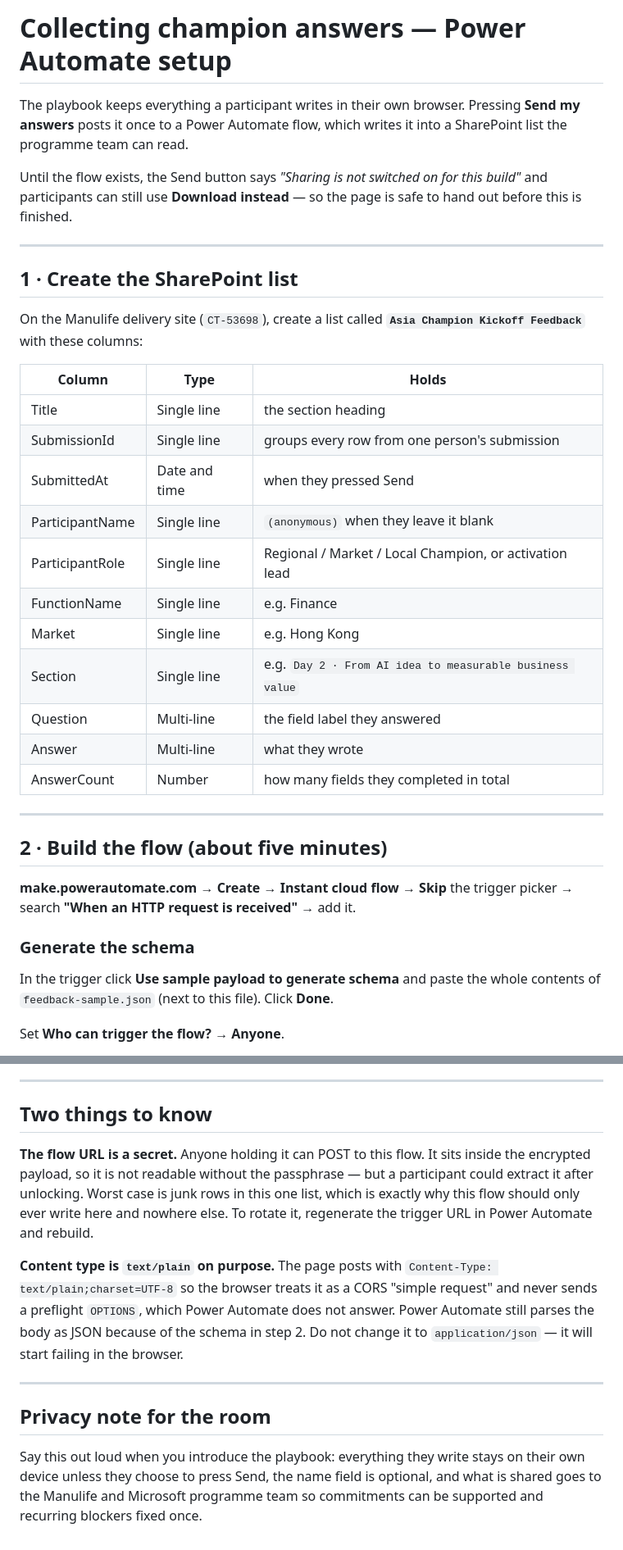
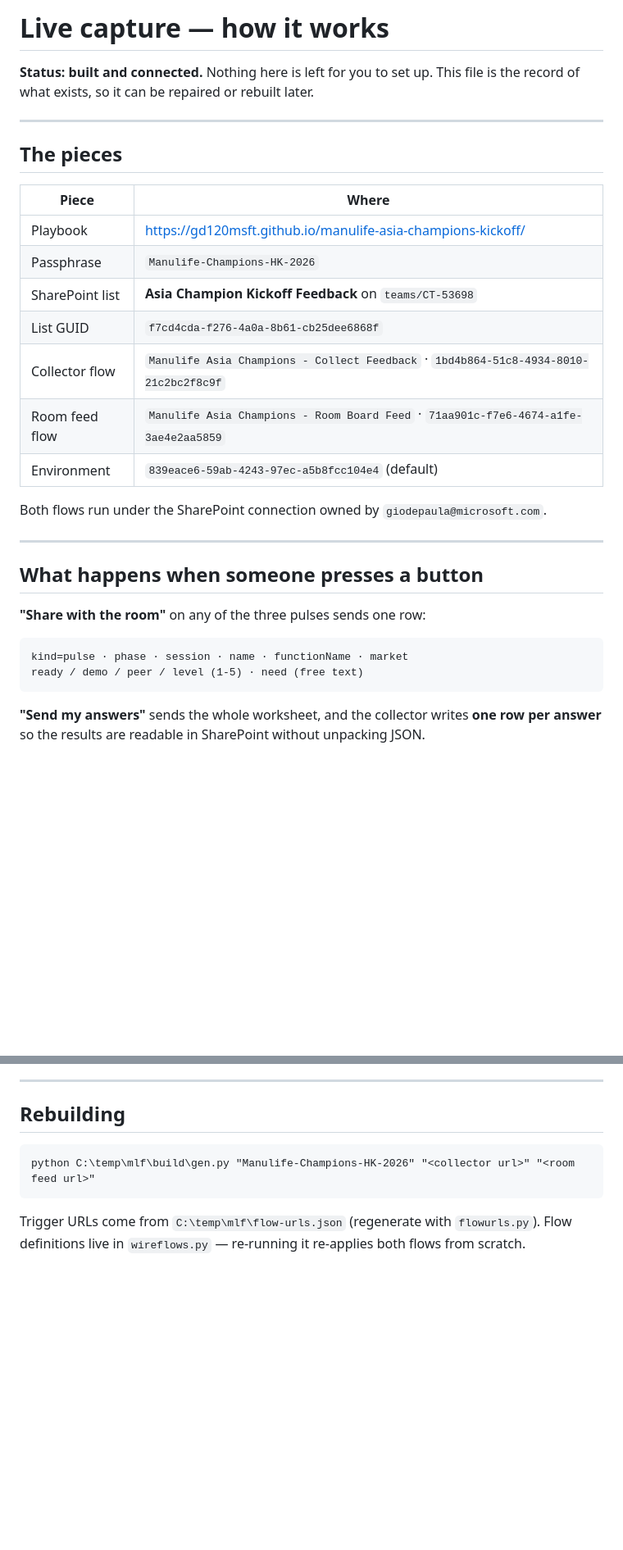
Before and after one commit to GD120MSFT/manulife-asia-champions-kickoff, a Markdown page: FLOW-SETUP.md, 2 parts joined by grey strips. Shown at 82% size. Drawn GitHub-style; blank space fills up the shorter version.

````diff
--- a/FLOW-SETUP.md
+++ b/FLOW-SETUP.md
@@ -1,44 +1,36 @@
-# Collecting champion answers — Power Automate setup
+# Live capture — how it works
 
-The playbook keeps everything a participant writes in their own browser. Pressing
-**Send my answers** posts it once to a Power Automate flow, which writes it into a
-SharePoint list the programme team can read.
-
-Until the flow exists, the Send button says *"Sharing is not switched on for this
-build"* and participants can still use **Download instead** — so the page is
-safe to hand out before this is finished.
+**Status: built and connected.** Nothing here is left for you to set up.
+This file is the record of what exists, so it can be repaired or rebuilt later.
 
 ---
 
-## 1 · Create the SharePoint list
+## The pieces
 
-On the Manulife delivery site (`CT-53698`), create a list called
-**`Asia Champion Kickoff Feedback`** with these columns:
+| Piece | Where |
+|---|---|
+| Playbook | https://gd120msft.github.io/manulife-asia-champions-kickoff/ |
+| Passphrase | `Manulife-Champions-HK-2026` |
+| SharePoint list | **Asia Champion Kickoff Feedback** on `teams/CT-53698` |
+| List GUID | `f7cd4cda-f276-4a0a-8b61-cb25dee6868f` |
+| Collector flow | `Manulife Asia Champions - Collect Feedback` · `1bd4b864-51c8-4934-8010-21c2bc2f8c9f` |
+| Room feed flow | `Manulife Asia Champions - Room Board Feed` · `71aa901c-f7e6-4674-a1fe-3ae4e2aa5859` |
+| Environment | `839eace6-59ab-4243-97ec-a5b8fcc104e4` (default) |
 
-| Column | Type | Holds |
-|---|---|---|
-| Title | Single line | the section heading |
-| SubmissionId | Single line | groups every row from one person's submission |
-| SubmittedAt | Date and time | when they pressed Send |
-| ParticipantName | Single line | `(anonymous)` when they leave it blank |
-| ParticipantRole | Single line | Regional / Market / Local Champion, or activation lead |
-| FunctionName | Single line | e.g. Finance |
-| Market | Single line | e.g. Hong Kong |
-| Section | Single line | e.g. `Day 2 · From AI idea to measurable business value` |
-| Question | Multi-line | the field label they answered |
-| Answer | Multi-line | what they wrote |
-| AnswerCount | Number | how many fields they completed in total |
+Both flows run under the SharePoint connection owned by `giodepaula@microsoft.com`.
 
 ---
 
-## 2 · Build the flow (about five minutes)
+## What happens when someone presses a button
 
-**make.powerautomate.com** → **Create** → **Instant cloud flow** → **Skip** the
-trigger picker → search **"When an HTTP request is received"** → add it.
+**"Share with the room"** on any of the three pulses sends one row:
 
-### Generate the schema
-In the trigger click **Use sample payload to generate schema** and paste the whole
-contents of `feedback-sample.json` (next to this file). Click **Done**.
+```
+kind=pulse · phase · session · name · functionName · market
+ready / demo / peer / level (1-5) · need (free text)
+```
 
-Set **Who can trigger the flow?** → **Anyone**.
+**"Send my answers"** sends the whole worksheet, and the collector writes
+**one row per answer** so the results are readable in SharePoint without
+unpacking JSON.
 
@@ -185,26 +91,12 @@ delete the test rows.
 
 ---
 
-## Two things to know
+## Rebuilding
 
-**The flow URL is a secret.** Anyone holding it can POST to this flow. It sits
-inside the encrypted payload, so it is not readable without the passphrase — but a
-participant could extract it after unlocking. Worst case is junk rows in this one
-list, which is exactly why this flow should only ever write here and nowhere else.
-To rotate it, regenerate the trigger URL in Power Automate and rebuild.
+```
+python C:\temp\mlf\build\gen.py "Manulife-Champions-HK-2026" "<collector url>" "<room feed url>"
+```
 
-**Content type is `text/plain` on purpose.** The page posts with
-`Content-Type: text/plain;charset=UTF-8` so the browser treats it as a CORS
-"simple request" and never sends a preflight `OPTIONS`, which Power Automate does
-not answer. Power Automate still parses the body as JSON because of the schema in
-step 2. Do not change it to `application/json` — it will start failing in the
-browser.
-
----
-
-## Privacy note for the room
-
-Say this out loud when you introduce the playbook: everything they write stays on
-their own device unless they choose to press Send, the name field is optional, and
-what is shared goes to the Manulife and Microsoft programme team so commitments can
-be supported and recurring blockers fixed once.
+Trigger URLs come from `C:\temp\mlf\flow-urls.json` (regenerate with
+`flowurls.py`). Flow definitions live in `wireflows.py` — re-running it
+re-applies both flows from scratch.
````
Also changed, not shown: other parts of FLOW-SETUP.md (+34 -120 lines).
